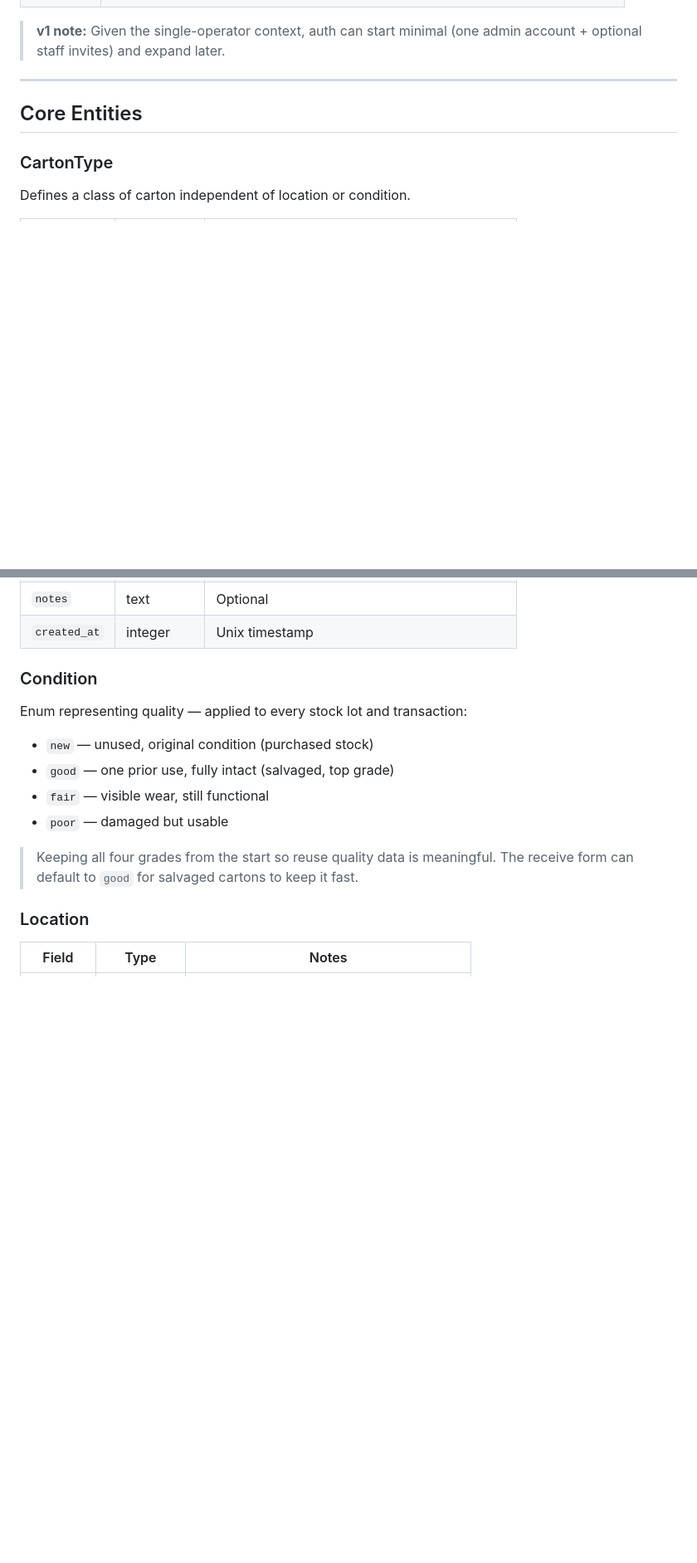
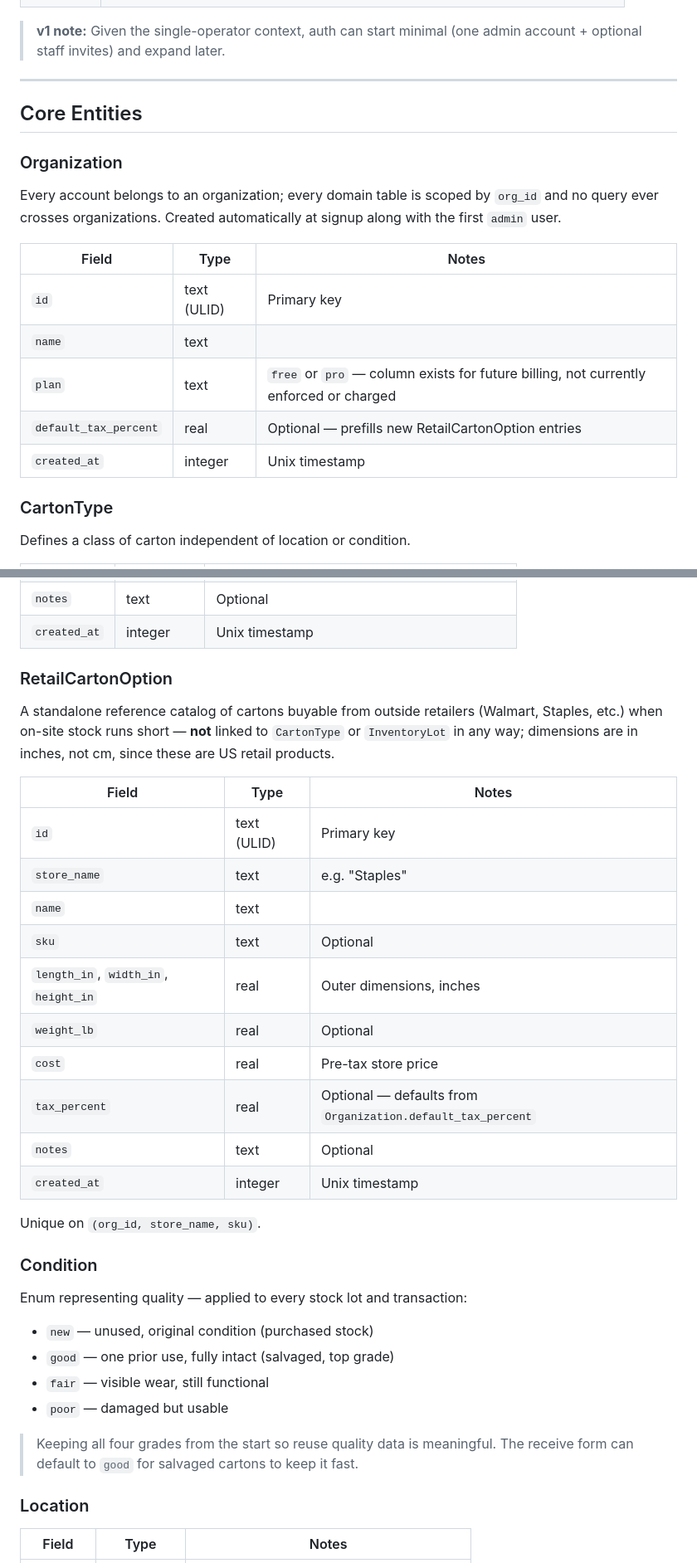
Before and after one commit to DarrickFauvel/carton-cache, a Markdown page: SPEC.md, 2 parts joined by grey strips. Shown at 83% size. GitHub-like rendering; blank space fills up the shorter version.

```diff
--- a/SPEC.md
+++ b/SPEC.md
@@ -31,6 +31,17 @@ Carton Cache tracks shipping carton inventory — both purchased (new) and salva
 
 ## Core Entities
 
+### Organization
+Every account belongs to an organization; every domain table is scoped by `org_id` and no query ever crosses organizations. Created automatically at signup along with the first `admin` user.
+
+| Field | Type | Notes |
+|---|---|---|
+| `id` | text (ULID) | Primary key |
+| `name` | text | |
+| `plan` | text | `free` or `pro` — column exists for future billing, not currently enforced or charged |
+| `default_tax_percent` | real | Optional — prefills new RetailCartonOption entries |
+| `created_at` | integer | Unix timestamp |
+
 ### CartonType
 Defines a class of carton independent of location or condition.
 
@@ -46,6 +57,24 @@ Defines a class of carton independent of location or condition.
 | `unit_cost` | real | Purchase cost per new carton (your currency) |
 | `notes` | text | Optional |
 | `created_at` | integer | Unix timestamp |
+
+### RetailCartonOption
+A standalone reference catalog of cartons buyable from outside retailers (Walmart, Staples, etc.) when on-site stock runs short — **not** linked to `CartonType` or `InventoryLot` in any way; dimensions are in inches, not cm, since these are US retail products.
+
+| Field | Type | Notes |
+|---|---|---|
+| `id` | text (ULID) | Primary key |
+| `store_name` | text | e.g. "Staples" |
+| `name` | text | |
+| `sku` | text | Optional |
+| `length_in`, `width_in`, `height_in` | real | Outer dimensions, inches |
+| `weight_lb` | real | Optional |
+| `cost` | real | Pre-tax store price |
+| `tax_percent` | real | Optional — defaults from `Organization.default_tax_percent` |
+| `notes` | text | Optional |
+| `created_at` | integer | Unix timestamp |
+
+Unique on `(org_id, store_name, sku)`.
 
 ### Condition
 Enum representing quality — applied to every stock lot and transaction:
```
Also changed, not shown: other parts of SPEC.md (+54 -35 lines).
